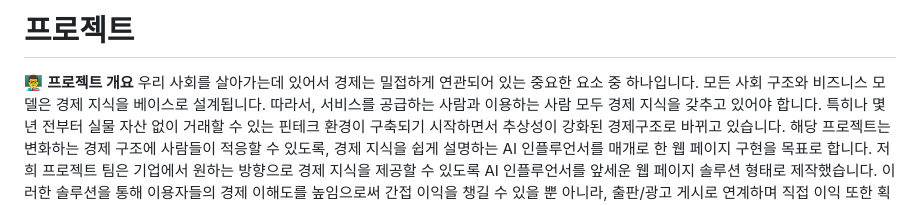
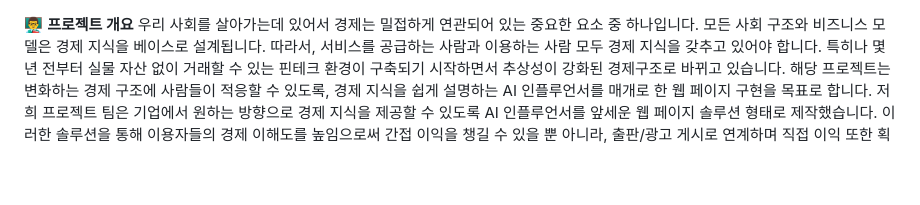
Before and after one commit to yoobwood/AI-Influencer-Using-LLM, a Markdown page: README.md, the part around the change. Drawn GitHub-style; blank space fills up the shorter version.

```diff
--- a/README.md
+++ b/README.md
@@ -1,4 +1,4 @@
-#  프로젝트
+
 
 
 👨‍🏫 <strong>프로젝트 개요</strong></br>
```
